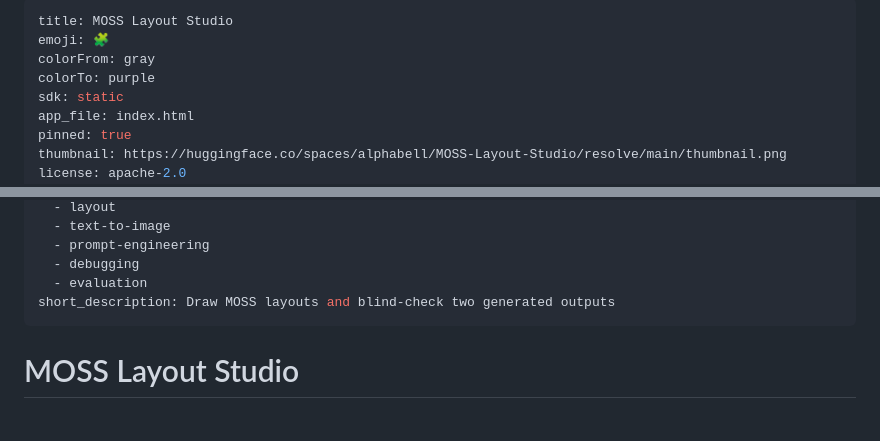
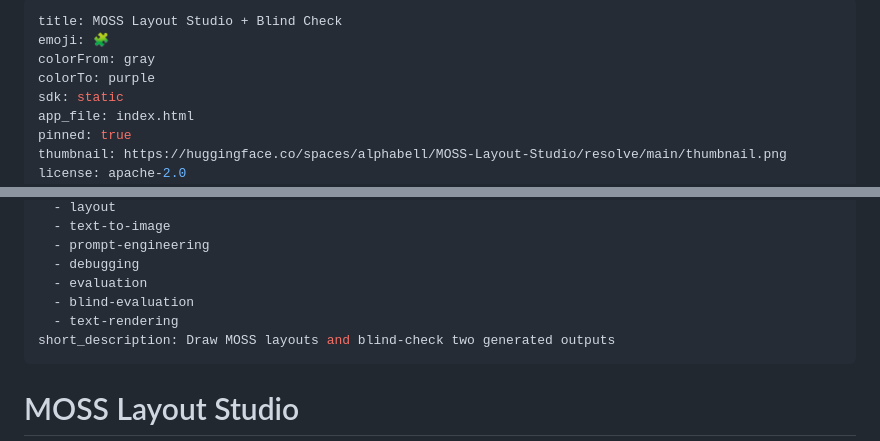
Before and after one commit to alphabell-research/moss-layout-studio, a Markdown page: README.md, 2 parts joined by grey strips. Rendered like a GitHub page; blank space fills up the shorter version.

Commit message:
Surface blind check in Space discovery

```diff
--- a/README.md
+++ b/README.md
@@ -1,5 +1,5 @@
 ---
-title: MOSS Layout Studio
+title: MOSS Layout Studio + Blind Check
 emoji: 🧩
 colorFrom: gray
 colorTo: purple
@@ -18,6 +18,8 @@ tags:
   - prompt-engineering
   - debugging
   - evaluation
+  - blind-evaluation
+  - text-rendering
 short_description: Draw MOSS layouts and blind-check two generated outputs
 ---
 
```
